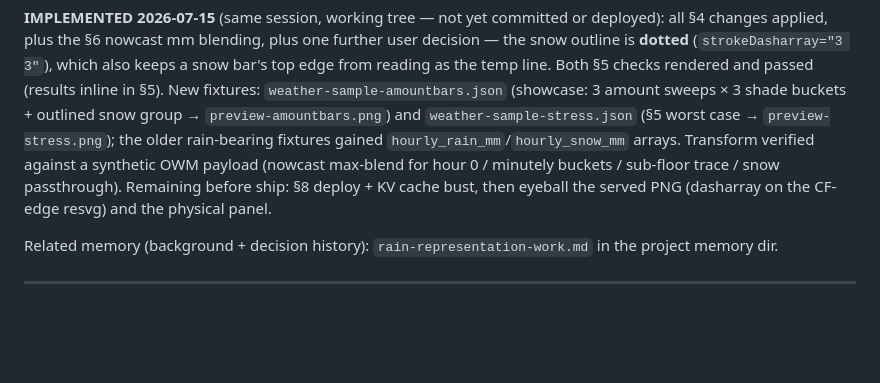
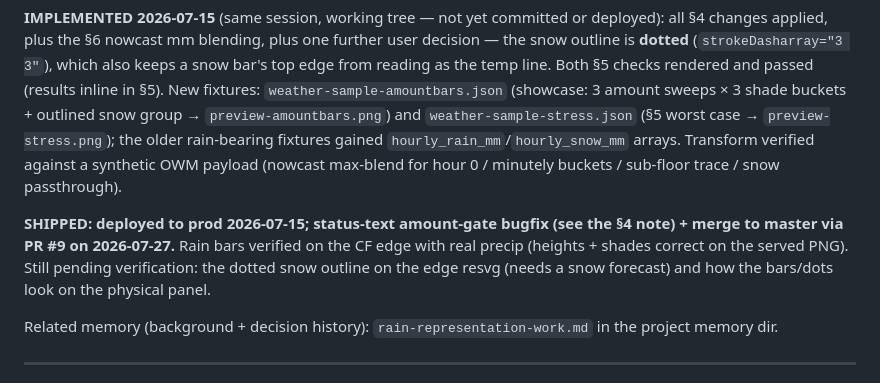
Before and after one commit to KingLeigh/weather-esp32, a Markdown page: AMOUNT_BARS_HANDOFF.md, the part around the change. GitHub-like rendering; blank space fills up the shorter version.

```diff
--- a/AMOUNT_BARS_HANDOFF.md
+++ b/AMOUNT_BARS_HANDOFF.md
@@ -21,9 +21,13 @@ outlined snow group → `preview-amountbars.png`) and `weather-sample-stress.jso
 (§5 worst case → `preview-stress.png`); the older rain-bearing fixtures gained
 `hourly_rain_mm`/`hourly_snow_mm` arrays. Transform verified against a
 synthetic OWM payload (nowcast max-blend for hour 0 / minutely buckets /
-sub-floor trace / snow passthrough). Remaining before ship: §8 deploy + KV
-cache bust, then eyeball the served PNG (dasharray on the CF-edge resvg) and
-the physical panel.
+sub-floor trace / snow passthrough).
+
+**SHIPPED: deployed to prod 2026-07-15; status-text amount-gate bugfix (see the
+§4 note) + merge to master via PR #9 on 2026-07-27.** Rain bars verified on the
+CF edge with real precip (heights + shades correct on the served PNG). Still
+pending verification: the dotted snow outline on the edge resvg (needs a snow
+forecast) and how the bars/dots look on the physical panel.
 
 Related memory (background + decision history): `rain-representation-work.md` in
 the project memory dir.
```
Also changed, not shown: ROADMAP.md (+25 -3 lines).
